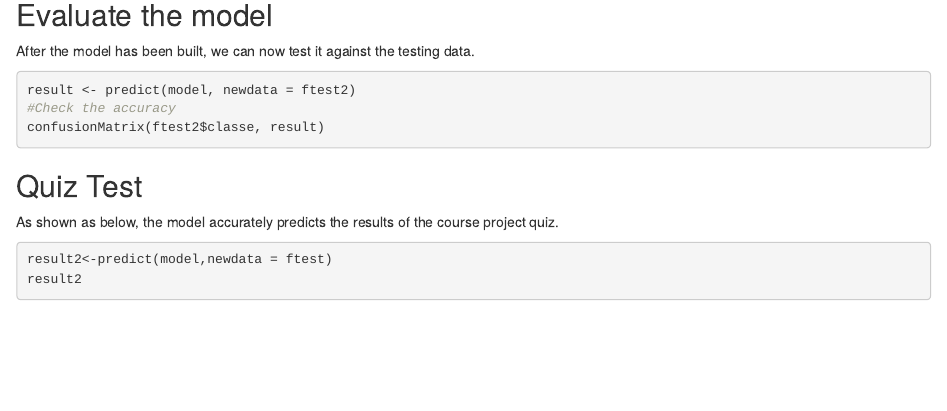
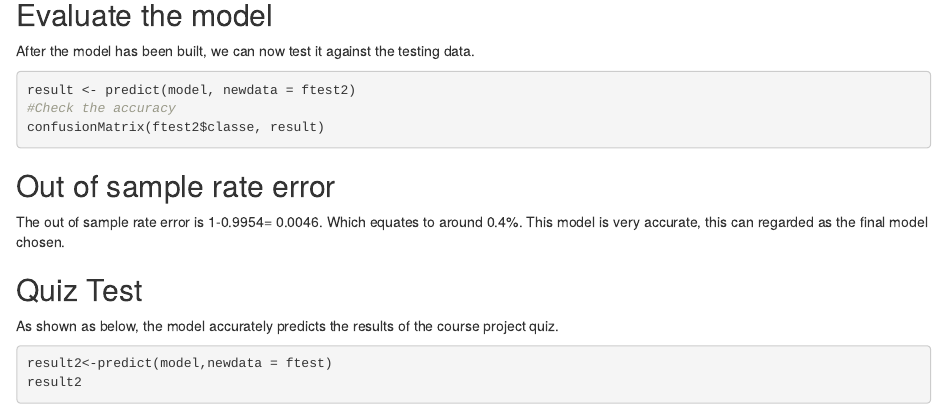
Before and after one commit to wilsonkok93/PracticalMachineLearning, an R Markdown document (course_project.Rmd): the page in a window 1100 px wide, from 2120 px down. Rendered offline with R 4.5, knitr and Pandoc, with nearby package versions; the code chunks are not run, so their results and figures are left out.

Commit message:
Second commit

````diff
--- a/course_project.Rmd
+++ b/course_project.Rmd
@@ -130,6 +131,10 @@ result <- predict(model, newdata = ftest2)
 confusionMatrix(ftest2$classe, result)
 ```
 
+## Out of sample rate error
+
+The out of sample rate error is 1-0.9954= 0.0046. Which equates to around 0.4%. This model is very accurate, this can regarded as the final model chosen.
+
 ## Quiz Test
 
 As shown as below, the model accurately predicts the results of the course project quiz.
````
Also changed, not shown: course_project.html, course_project.Rmd (1 more changed lines).
